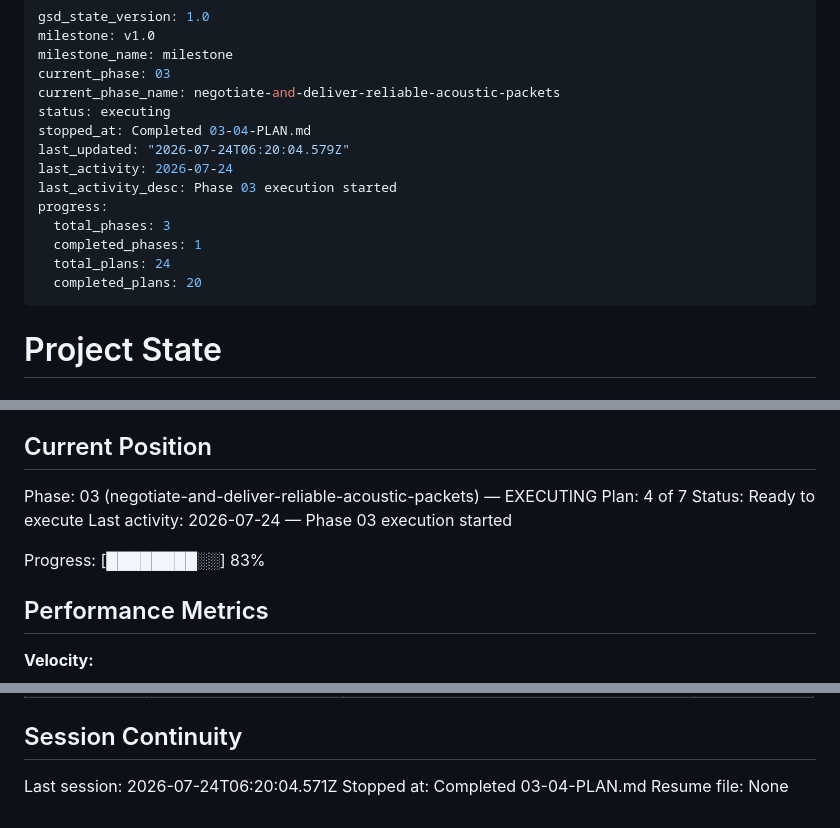
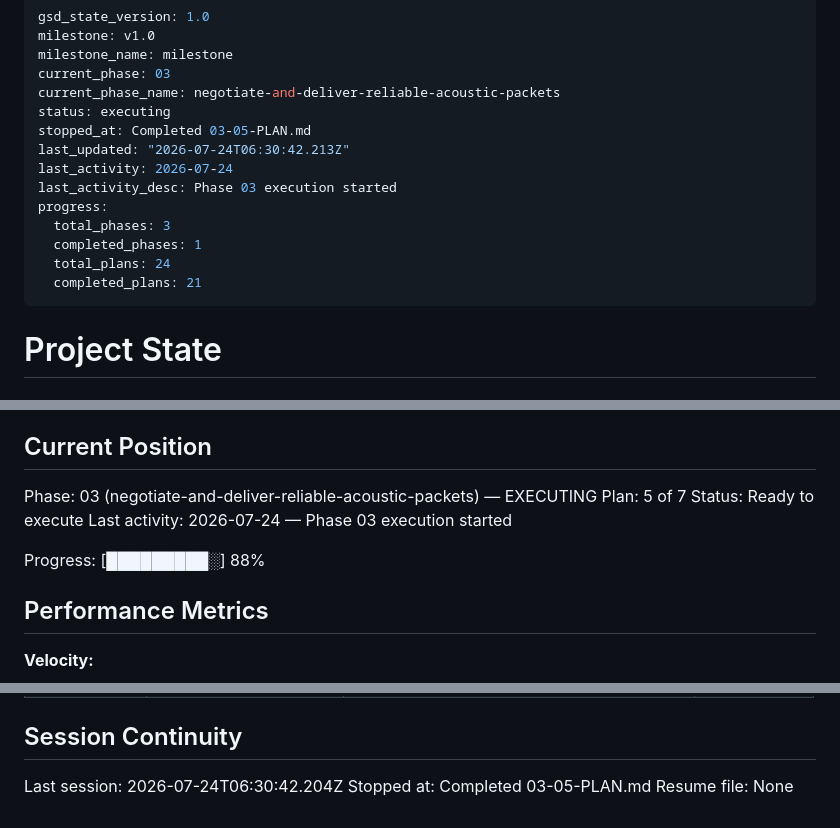
Before and after one commit to sandwichfarm/fipwave, a Markdown page: .planning/STATE.md, 3 parts joined by grey strips. Rendered like a GitHub page.

Commit message:
docs(03-05): update reliable packet execution state

```diff
--- a/.planning/STATE.md
+++ b/.planning/STATE.md
@@ -5,15 +5,15 @@ milestone_name: milestone
 current_phase: 03
 current_phase_name: negotiate-and-deliver-reliable-acoustic-packets
 status: executing
-stopped_at: Completed 03-04-PLAN.md
-last_updated: "2026-07-24T06:20:04.579Z"
+stopped_at: Completed 03-05-PLAN.md
+last_updated: "2026-07-24T06:30:42.213Z"
 last_activity: 2026-07-24
 last_activity_desc: Phase 03 execution started
 progress:
   total_phases: 3
   completed_phases: 1
   total_plans: 24
-  completed_plans: 20
+  completed_plans: 21
 ---
 
 # Project State
@@ -28,11 +28,11 @@ See: .planning/PROJECT.md (updated 2026-07-24)
 ## Current Position
 
 Phase: 03 (negotiate-and-deliver-reliable-acoustic-packets) — EXECUTING
-Plan: 4 of 7
+Plan: 5 of 7
 Status: Ready to execute
 Last activity: 2026-07-24 — Phase 03 execution started
 
-Progress: [████████░░] 83%
+Progress: [█████████░] 88%
 
 ## Performance Metrics
 
@@ -168,6 +170,6 @@ hardware checkpoint remains explicit.
 
 ## Session Continuity
 
-Last session: 2026-07-24T06:20:04.571Z
-Stopped at: Completed 03-04-PLAN.md
+Last session: 2026-07-24T06:30:42.204Z
+Stopped at: Completed 03-05-PLAN.md
 Resume file: None
```
Also changed, not shown: other parts of .planning/STATE.md (+2 -0 lines), .planning/ROADMAP.md (+3 -3 lines).
